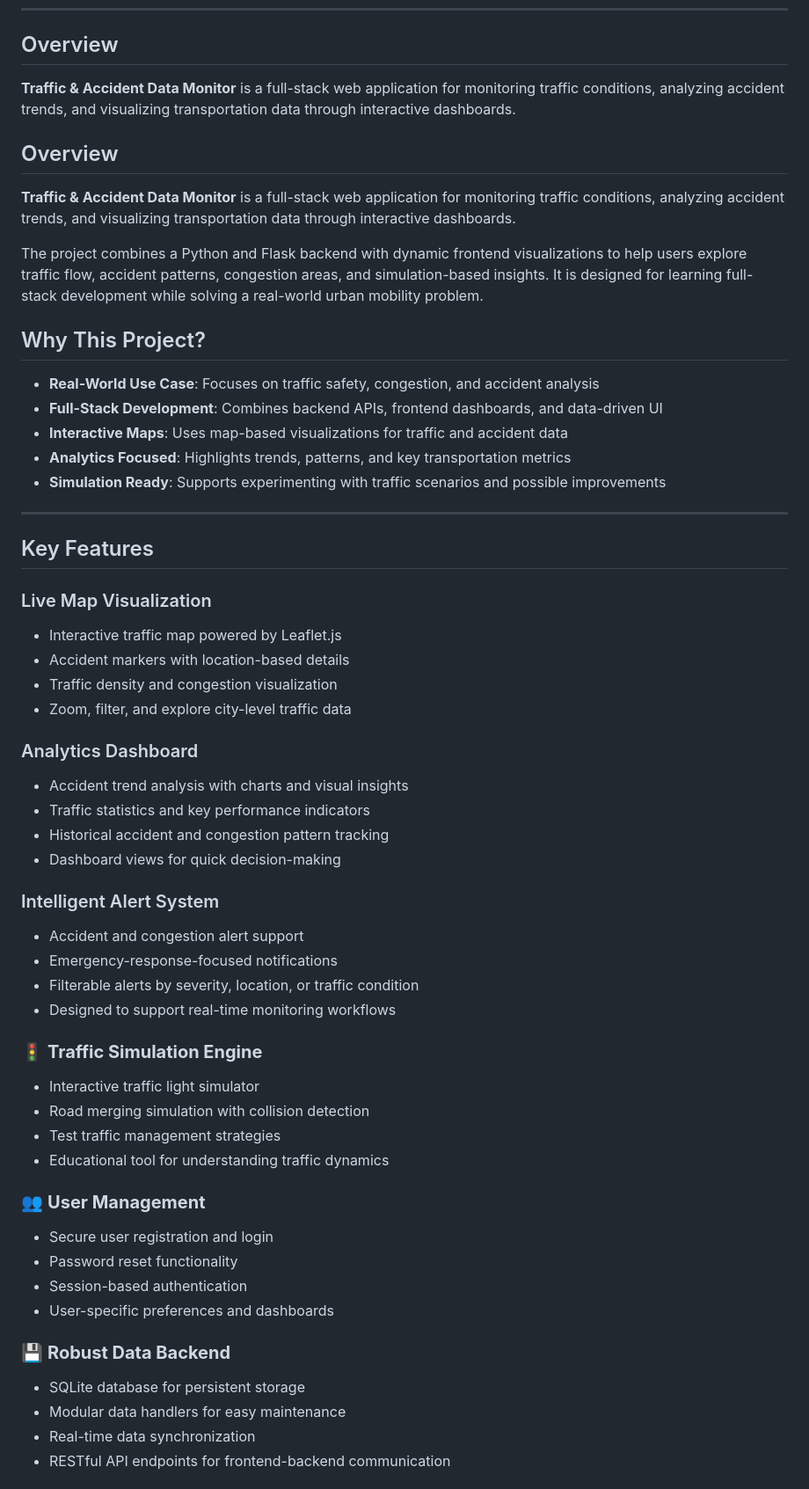
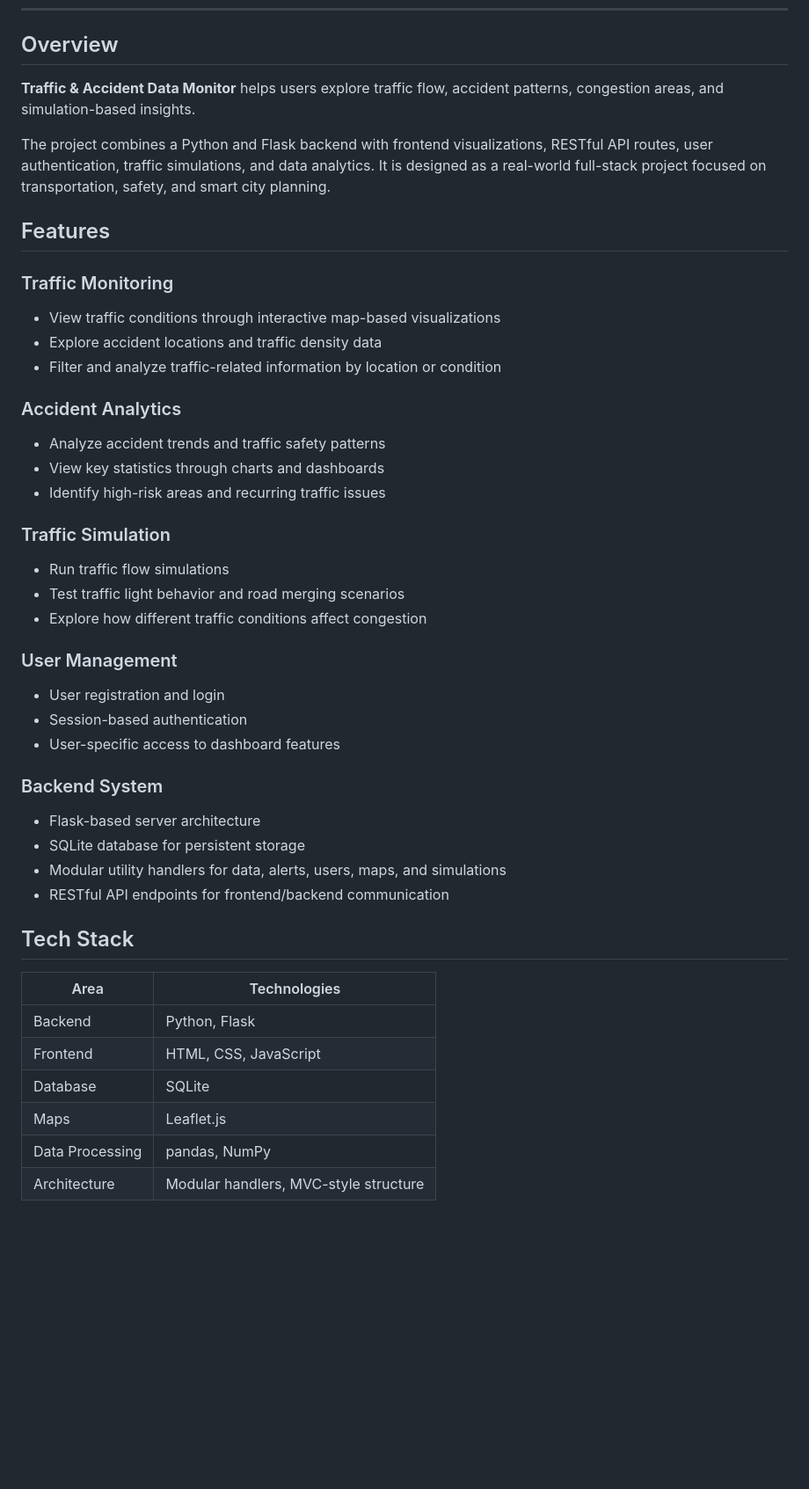
Before and after one commit to Ericchhun67/Traffic-Accident-Data-Monitor, a Markdown page: README.md, the part around one of its changes. Shown at 88% size. GitHub-like rendering; blank space fills up the shorter version.

```diff
--- a/README.md
+++ b/README.md
@@ -22,64 +22,51 @@
 
 ## Overview
 
-**Traffic & Accident Data Monitor** is a full-stack web application for monitoring traffic conditions, analyzing accident trends, and visualizing transportation data through interactive dashboards.
+**Traffic & Accident Data Monitor** helps users explore traffic flow, accident patterns, congestion areas, and simulation-based insights.
 
+The project combines a Python and Flask backend with frontend visualizations, RESTful API routes, user authentication, traffic simulations, and data analytics. It is designed as a real-world full-stack project focused on transportation, safety, and smart city planning.
 
-## Overview
+## Features
 
-**Traffic & Accident Data Monitor** is a full-stack web application for monitoring traffic conditions, analyzing accident trends, and visualizing transportation data through interactive dashboards.
+### Traffic Monitoring
 
-The project combines a Python and Flask backend with dynamic frontend visualizations to help users explore traffic flow, accident patterns, congestion areas, and simulation-based insights. It is designed for learning full-stack development while solving a real-world urban mobility problem.
+- View traffic conditions through interactive map-based visualizations
+- Explore accident locations and traffic density data
+- Filter and analyze traffic-related information by location or condition
 
-## Why This Project?
+### Accident Analytics
 
-- **Real-World Use Case**: Focuses on traffic safety, congestion, and accident analysis
-- **Full-Stack Development**: Combines backend APIs, frontend dashboards, and data-driven UI
-- **Interactive Maps**: Uses map-based visualizations for traffic and accident data
-- **Analytics Focused**: Highlights trends, patterns, and key transportation metrics
-- **Simulation Ready**: Supports experimenting with traffic scenarios and possible improvements
+- Analyze accident trends and traffic safety patterns
+- View key statistics through charts and dashboards
+- Identify high-risk areas and recurring traffic issues
 
----
+### Traffic Simulation
 
-## Key Features
+- Run traffic flow simulations
+- Test traffic light behavior and road merging scenarios
+- Explore how different traffic conditions affect congestion
 
-### Live Map Visualization
+### User Management
 
-- Interactive traffic map powered by Leaflet.js
-- Accident markers with location-based details
-- Traffic density and congestion visualization
-- Zoom, filter, and explore city-level traffic data
+- User registration and login
+- Session-based authentication
+- User-specific access to dashboard features
 
-### Analytics Dashboard
+### Backend System
 
-- Accident trend analysis with charts and visual insights
-- Traffic statistics and key performance indicators
-- Historical accident and congestion pattern tracking
-- Dashboard views for quick decision-making
+- Flask-based server architecture
+- SQLite database for persistent storage
+- Modular utility handlers for data, alerts, users, maps, and simulations
+- RESTful API endpoints for frontend/backend communication
 
-### Intelligent Alert System
+## Tech Stack
 
-- Accident and congestion alert support
-- Emergency-response-focused notifications
-- Filterable alerts by severity, location, or traffic condition
-- Designed to support real-time monitoring workflows
+| Area | Technologies |
+|------|-------------|
+| Backend | Python, Flask |
+| Frontend | HTML, CSS, JavaScript |
+| Database | SQLite |
+| Maps | Leaflet.js |
+| Data Processing | pandas, NumPy |
+| Architecture | Modular handlers, MVC-style structure |
 
-
-### 🚦 **Traffic Simulation Engine**
-- Interactive traffic light simulator
-- Road merging simulation with collision detection
-- Test traffic management strategies
-- Educational tool for understanding traffic dynamics
-
-### 👥 **User Management**
-- Secure user registration and login
-- Password reset functionality
-- Session-based authentication
-- User-specific preferences and dashboards
-
-### 💾 **Robust Data Backend**
-- SQLite database for persistent storage
-- Modular data handlers for easy maintenance
-- Real-time data synchronization
-- RESTful API endpoints for frontend-backend communication
-
```
Also changed, not shown: other parts of README.md (+57 -146 lines).
